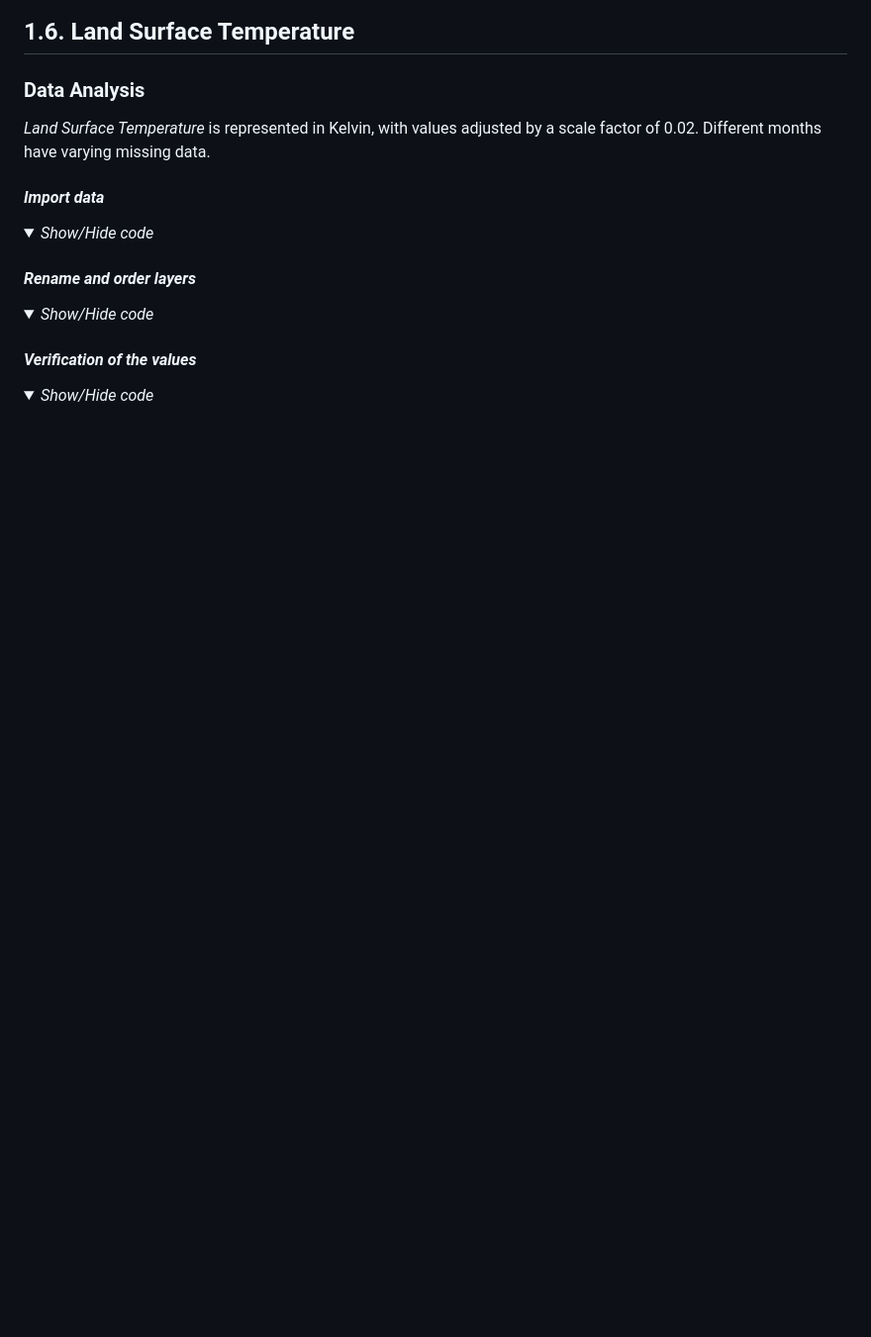
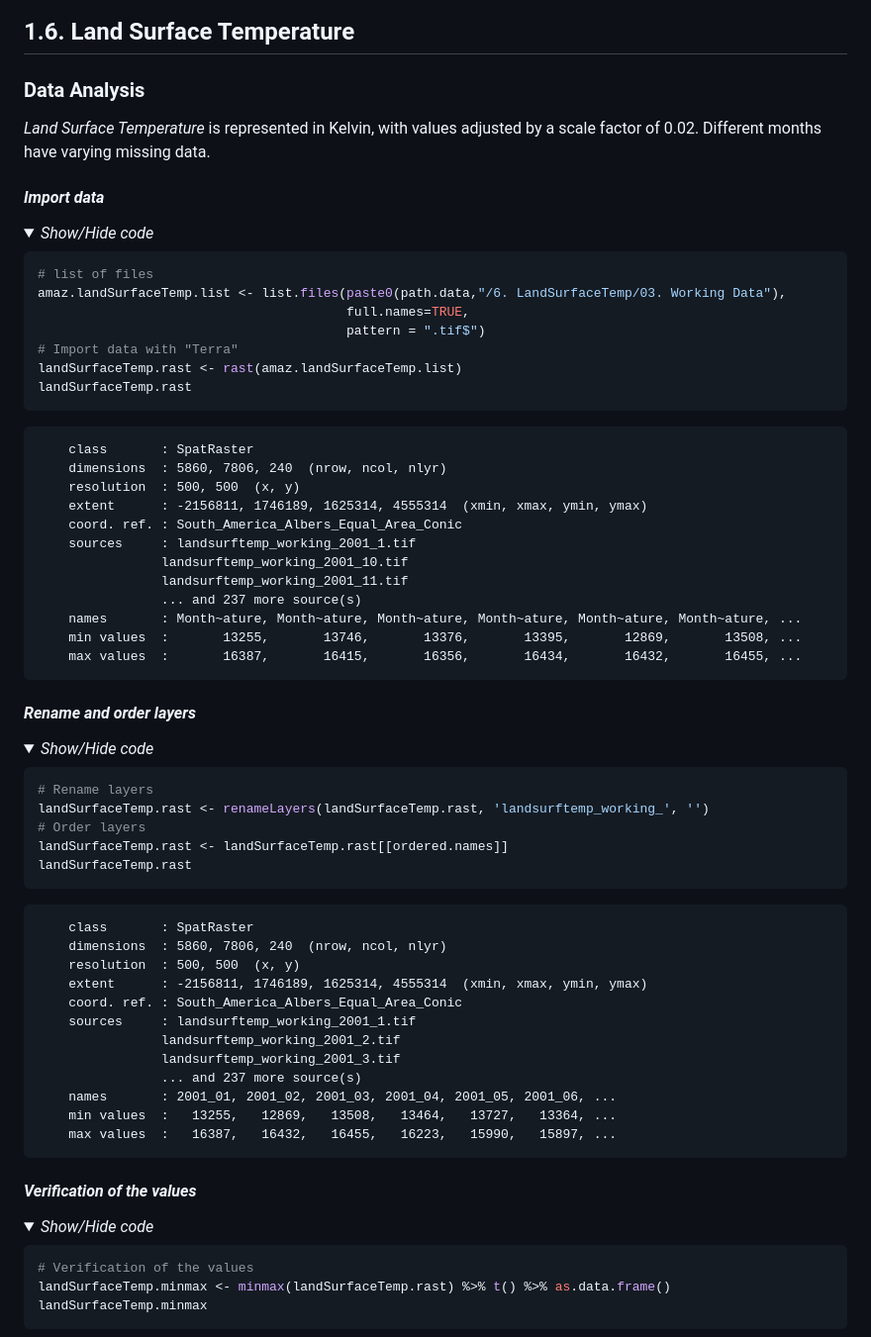
Before and after one commit to abid-mohamed/Mapping_the_Spatio-Temporal_Distribution_of_Burned_Areas_in_the_Amazon, a Markdown page: 1_data_analysis_&_missing_data/README.md, the part around the change printed below. Shown: that part at 99% size. GitHub-like rendering; folded sections open; blank space fills up the shorter version.

````diff
--- a/1_data_analysis_&_missing_data/README.md
+++ b/1_data_analysis_&_missing_data/README.md
@@ -766,20 +814,69 @@ _Land Surface Temperature_ is represented in Kelvin, with values adjusted by a s
 <details>
     <summary><em>Show/Hide code</em></summary>
 
+```r
+# list of files
+amaz.landSurfaceTemp.list <- list.files(paste0(path.data,"/6. LandSurfaceTemp/03. Working Data"),
+                                        full.names=TRUE,
+                                        pattern = ".tif$")
+# Import data with "Terra"
+landSurfaceTemp.rast <- rast(amaz.landSurfaceTemp.list)
+landSurfaceTemp.rast
+```
+</details>
 
-</details>
+```
+    class       : SpatRaster
+    dimensions  : 5860, 7806, 240  (nrow, ncol, nlyr)
+    resolution  : 500, 500  (x, y)
+    extent      : -2156811, 1746189, 1625314, 4555314  (xmin, xmax, ymin, ymax)
+    coord. ref. : South_America_Albers_Equal_Area_Conic
+    sources     : landsurftemp_working_2001_1.tif
+                landsurftemp_working_2001_10.tif
+                landsurftemp_working_2001_11.tif
+                ... and 237 more source(s)
+    names       : Month~ature, Month~ature, Month~ature, Month~ature, Month~ature, Month~ature, ...
+    min values  :       13255,       13746,       13376,       13395,       12869,       13508, ...
+    max values  :       16387,       16415,       16356,       16434,       16432,       16455, ...
+```
 
 #### *Rename and order layers*
 
 <details>
     <summary><em>Show/Hide code</em></summary>
 
-
+```r
+# Rename layers
+landSurfaceTemp.rast <- renameLayers(landSurfaceTemp.rast, 'landsurftemp_working_', '')
+# Order layers
+landSurfaceTemp.rast <- landSurfaceTemp.rast[[ordered.names]]
+landSurfaceTemp.rast
+```
 </details>
 
+```
+    class       : SpatRaster
+    dimensions  : 5860, 7806, 240  (nrow, ncol, nlyr)
+    resolution  : 500, 500  (x, y)
+    extent      : -2156811, 1746189, 1625314, 4555314  (xmin, xmax, ymin, ymax)
+    coord. ref. : South_America_Albers_Equal_Area_Conic
+    sources     : landsurftemp_working_2001_1.tif
+                landsurftemp_working_2001_2.tif
+                landsurftemp_working_2001_3.tif
+                ... and 237 more source(s)
+    names       : 2001_01, 2001_02, 2001_03, 2001_04, 2001_05, 2001_06, ...
+    min values  :   13255,   12869,   13508,   13464,   13727,   13364, ...
+    max values  :   16387,   16432,   16455,   16223,   15990,   15897, ...
+```
 #### *Verification of the values*
 
 <details>
     <summary><em>Show/Hide code</em></summary>
 
+```r
+# Verification of the values
+landSurfaceTemp.minmax <- minmax(landSurfaceTemp.rast) %>% t() %>% as.data.frame()
+landSurfaceTemp.minmax
+```
+</details>
 
````
Also changed, not shown: other parts of 1_data_analysis_&_missing_data/README.md (+86 -14 lines), 1_data_analysis_&_missing_data/img/6.1.lst.png (added), 1_data_analysis_&_missing_data/img/6.2.lst.png (added).
